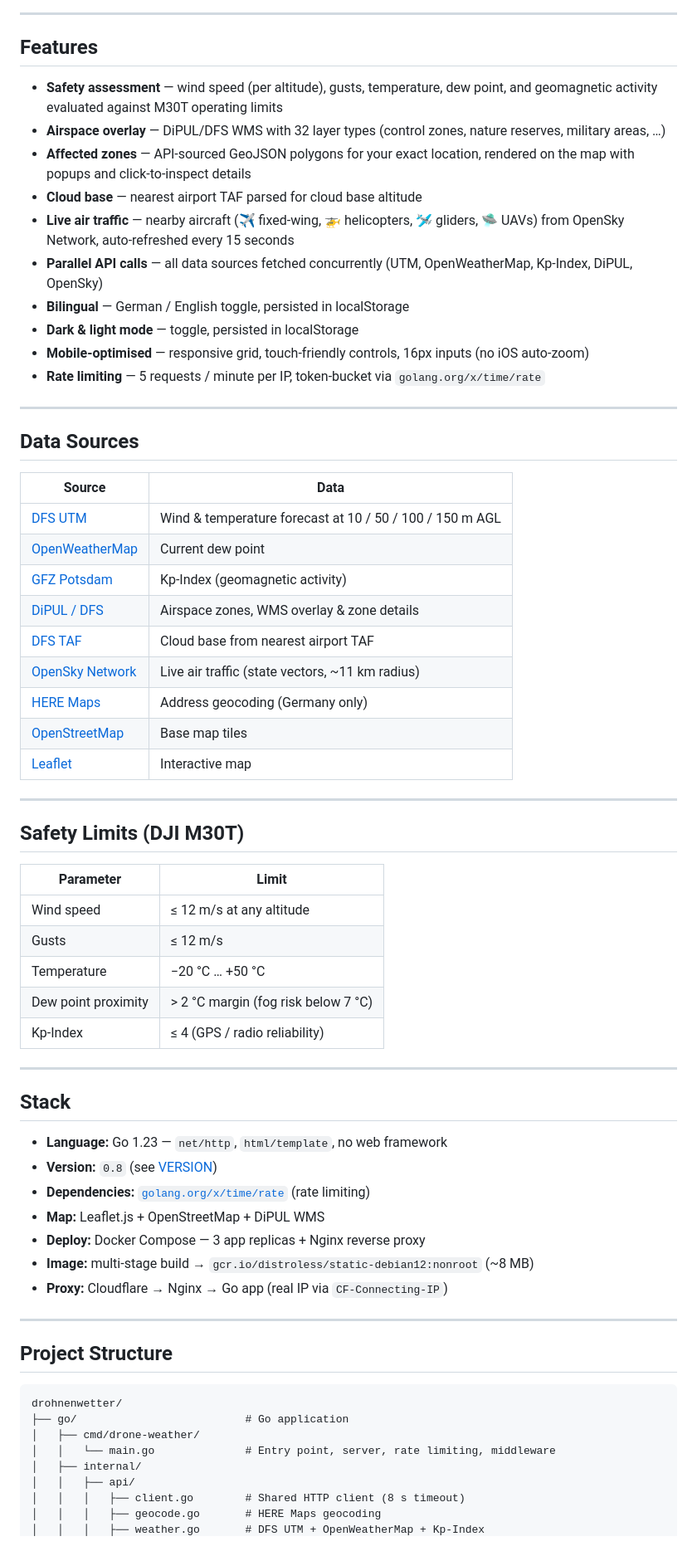
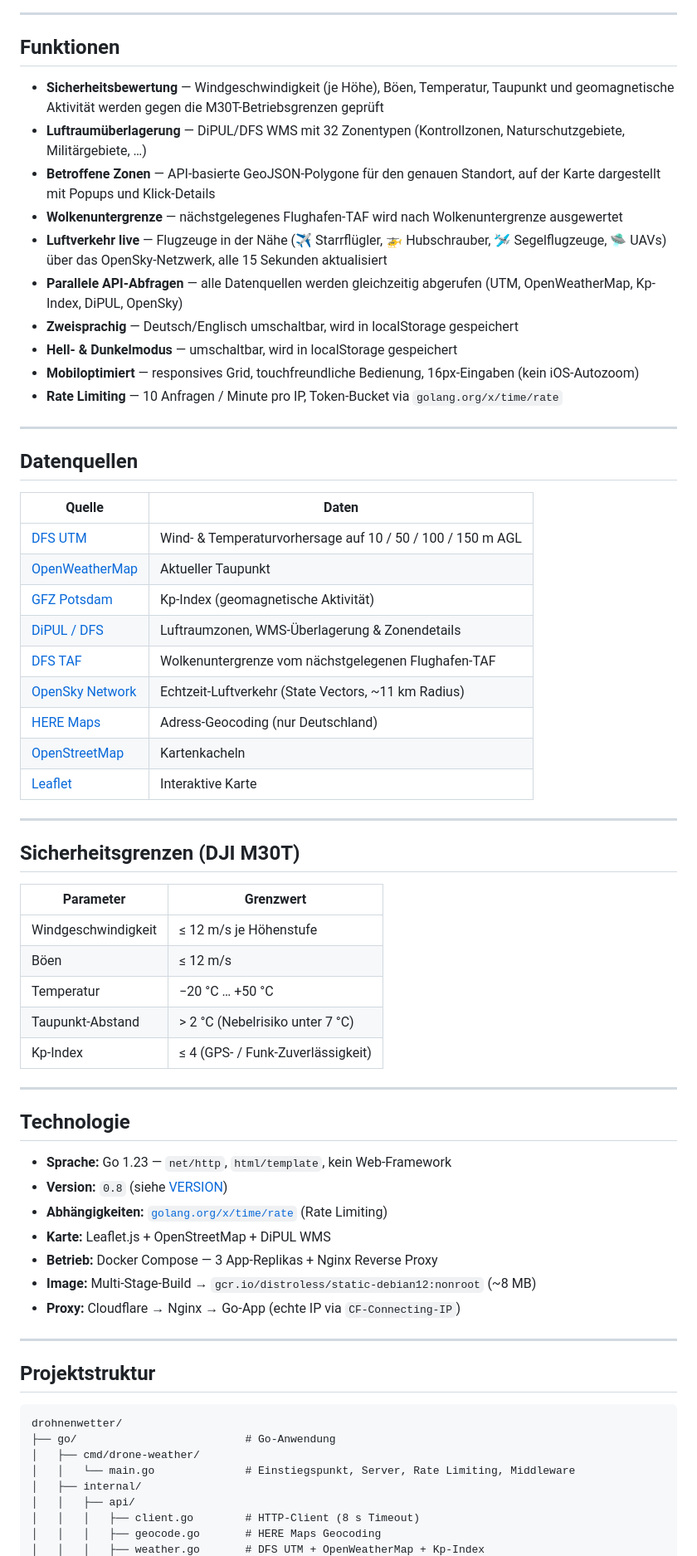
Before and after one commit to olizimmermann/drohnenwetter, a Markdown page: README.md, the part around one of its changes. Shown at 83% size. GitHub-like rendering.

````diff
--- a/README.md
+++ b/README.md
@@ -8,70 +10,70 @@ Real-time weather and airspace safety assessment for **DJI Matrice 30T (M30T)**
 
 ---
 
-## Features
+## Funktionen
 
-- **Safety assessment** — wind speed (per altitude), gusts, temperature, dew point, and geomagnetic activity evaluated against M30T operating limits
-- **Airspace overlay** — DiPUL/DFS WMS with 32 layer types (control zones, nature reserves, military areas, …)
-- **Affected zones** — API-sourced GeoJSON polygons for your exact location, rendered on the map with popups and click-to-inspect details
-- **Cloud base** — nearest airport TAF parsed for cloud base altitude
-- **Live air traffic** — nearby aircraft (✈️ fixed-wing, 🚁 helicopters, 🛩 gliders, 🛸 UAVs) from OpenSky Network, auto-refreshed every 15 seconds
-- **Parallel API calls** — all data sources fetched concurrently (UTM, OpenWeatherMap, Kp-Index, DiPUL, OpenSky)
-- **Bilingual** — German / English toggle, persisted in localStorage
-- **Dark & light mode** — toggle, persisted in localStorage
-- **Mobile-optimised** — responsive grid, touch-friendly controls, 16px inputs (no iOS auto-zoom)
-- **Rate limiting** — 5 requests / minute per IP, token-bucket via `golang.org/x/time/rate`
+- **Sicherheitsbewertung** — Windgeschwindigkeit (je Höhe), Böen, Temperatur, Taupunkt und geomagnetische Aktivität werden gegen die M30T-Betriebsgrenzen geprüft
+- **Luftraumüberlagerung** — DiPUL/DFS WMS mit 32 Zonentypen (Kontrollzonen, Naturschutzgebiete, Militärgebiete, …)
+- **Betroffene Zonen** — API-basierte GeoJSON-Polygone für den genauen Standort, auf der Karte dargestellt mit Popups und Klick-Details
+- **Wolkenuntergrenze** — nächstgelegenes Flughafen-TAF wird nach Wolkenuntergrenze ausgewertet
+- **Luftverkehr live** — Flugzeuge in der Nähe (✈️ Starrflügler, 🚁 Hubschrauber, 🛩 Segelflugzeuge, 🛸 UAVs) über das OpenSky-Netzwerk, alle 15 Sekunden aktualisiert
+- **Parallele API-Abfragen** — alle Datenquellen werden gleichzeitig abgerufen (UTM, OpenWeatherMap, Kp-Index, DiPUL, OpenSky)
+- **Zweisprachig** — Deutsch/Englisch umschaltbar, wird in localStorage gespeichert
+- **Hell- & Dunkelmodus** — umschaltbar, wird in localStorage gespeichert
+- **Mobiloptimiert** — responsives Grid, touchfreundliche Bedienung, 16px-Eingaben (kein iOS-Autozoom)
+- **Rate Limiting** — 10 Anfragen / Minute pro IP, Token-Bucket via `golang.org/x/time/rate`
 
 ---
 
-## Data Sources
+## Datenquellen
 
-| Source | Data |
-|--------|------|
-| [DFS UTM](https://utm.dfs.de) | Wind & temperature forecast at 10 / 50 / 100 / 150 m AGL |
-| [OpenWeatherMap](https://openweathermap.org) | Current dew point |
-| [GFZ Potsdam](https://www.gfz-potsdam.de) | Kp-Index (geomagnetic activity) |
-| [DiPUL / DFS](https://uas-betrieb.de) | Airspace zones, WMS overlay & zone details |
-| [DFS TAF](https://www.dfs.de) | Cloud base from nearest airport TAF |
-| [OpenSky Network](https://opensky-network.org) | Live air traffic (state vectors, ~11 km radius) |
-| [HERE Maps](https://www.here.com) | Address geocoding (Germany only) |
-| [OpenStreetMap](https://www.openstreetmap.org) | Base map tiles |
-| [Leaflet](https://leafletjs.com) | Interactive map |
+| Quelle | Daten |
+|--------|-------|
+| [DFS UTM](https://utm.dfs.de) | Wind- & Temperaturvorhersage auf 10 / 50 / 100 / 150 m AGL |
+| [OpenWeatherMap](https://openweathermap.org) | Aktueller Taupunkt |
+| [GFZ Potsdam](https://www.gfz-potsdam.de) | Kp-Index (geomagnetische Aktivität) |
+| [DiPUL / DFS](https://uas-betrieb.de) | Luftraumzonen, WMS-Überlagerung & Zonendetails |
+| [DFS TAF](https://www.dfs.de) | Wolkenuntergrenze vom nächstgelegenen Flughafen-TAF |
+| [OpenSky Network](https://opensky-network.org) | Echtzeit-Luftverkehr (State Vectors, ~11 km Radius) |
+| [HERE Maps](https://www.here.com) | Adress-Geocoding (nur Deutschland) |
+| [OpenStreetMap](https://www.openstreetmap.org) | Kartenkacheln |
+| [Leaflet](https://leafletjs.com) | Interaktive Karte |
 
 ---
 
-## Safety Limits (DJI M30T)
+## Sicherheitsgrenzen (DJI M30T)
 
-| Parameter | Limit |
-|-----------|-------|
-| Wind speed | ≤ 12 m/s at any altitude |
-| Gusts | ≤ 12 m/s |
-| Temperature | −20 °C … +50 °C |
-| Dew point proximity | > 2 °C margin (fog risk below 7 °C) |
-| Kp-Index | ≤ 4 (GPS / radio reliability) |
+| Parameter | Grenzwert |
+|-----------|-----------|
+| Windgeschwindigkeit | ≤ 12 m/s je Höhenstufe |
+| Böen | ≤ 12 m/s |
+| Temperatur | −20 °C … +50 °C |
+| Taupunkt-Abstand | > 2 °C (Nebelrisiko unter 7 °C) |
+| Kp-Index | ≤ 4 (GPS- / Funk-Zuverlässigkeit) |
 
 ---
 
-## Stack
+## Technologie
 
-- **Language:** Go 1.23 — `net/http`, `html/template`, no web framework
-- **Version:** `0.8` (see [VERSION](go/VERSION))
-- **Dependencies:** [`golang.org/x/time/rate`](https://pkg.go.dev/golang.org/x/time/rate) (rate limiting)
-- **Map:** Leaflet.js + OpenStreetMap + DiPUL WMS
-- **Deploy:** Docker Compose — 3 app replicas + Nginx reverse proxy
-- **Image:** multi-stage build → `gcr.io/distroless/static-debian12:nonroot` (~8 MB)
-- **Proxy:** Cloudflare → Nginx → Go app (real IP via `CF-Connecting-IP`)
+- **Sprache:** Go 1.23 — `net/http`, `html/template`, kein Web-Framework
+- **Version:** `0.8` (siehe [VERSION](go/VERSION))
+- **Abhängigkeiten:** [`golang.org/x/time/rate`](https://pkg.go.dev/golang.org/x/time/rate) (Rate Limiting)
+- **Karte:** Leaflet.js + OpenStreetMap + DiPUL WMS
+- **Betrieb:** Docker Compose — 3 App-Replikas + Nginx Reverse Proxy
+- **Image:** Multi-Stage-Build → `gcr.io/distroless/static-debian12:nonroot` (~8 MB)
+- **Proxy:** Cloudflare → Nginx → Go-App (echte IP via `CF-Connecting-IP`)
 
 ---
 
-## Project Structure
+## Projektstruktur
 
 ```
 drohnenwetter/
-├── go/                          # Go application
+├── go/                          # Go-Anwendung
 │   ├── cmd/drone-weather/
-│   │   └── main.go              # Entry point, server, rate limiting, middleware
+│   │   └── main.go              # Einstiegspunkt, Server, Rate Limiting, Middleware
 │   ├── internal/
 │   │   ├── api/
-│   │   │   ├── client.go        # Shared HTTP client (8 s timeout)
-│   │   │   ├── geocode.go       # HERE Maps geocoding
+│   │   │   ├── client.go        # HTTP-Client (8 s Timeout)
+│   │   │   ├── geocode.go       # HERE Maps Geocoding
 │   │   │   ├── weather.go       # DFS UTM + OpenWeatherMap + Kp-Index
````
Also changed, not shown: other parts of README.md (+58 -56 lines), README.en.md (added, +199 -0 lines).
